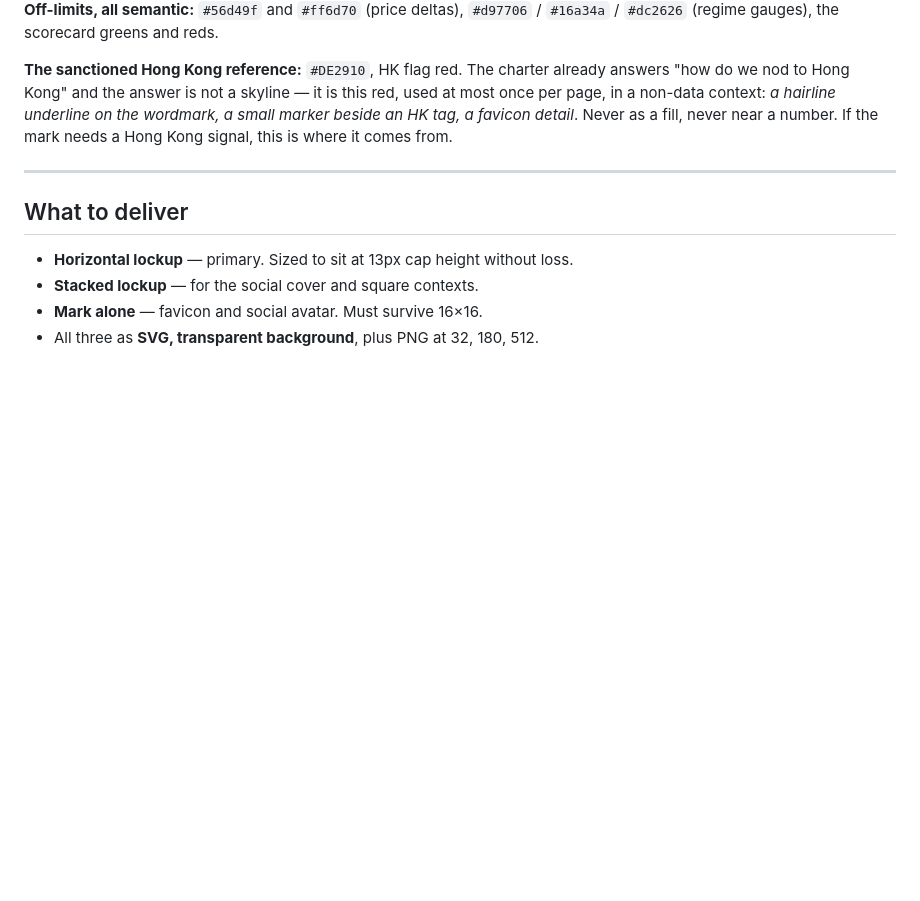
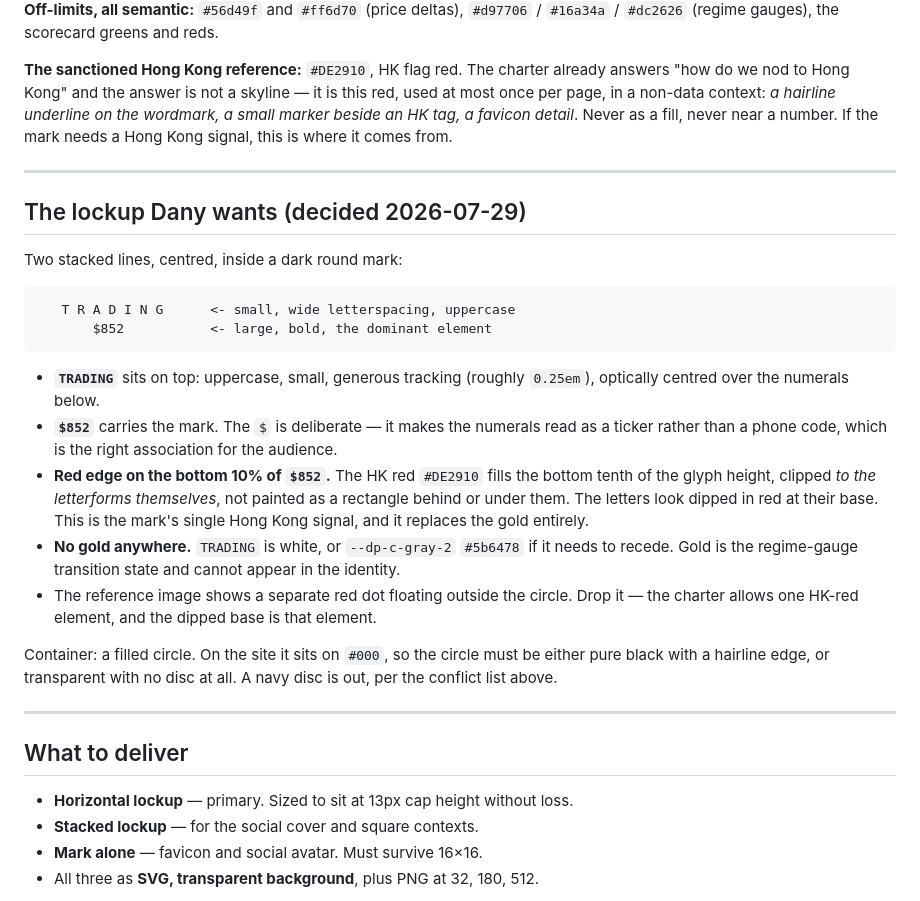
Before and after one commit to Marcvrick/trading852-v2, a Markdown page: wiki/logo-brief.md, the part around the change. Drawn GitHub-style; blank space fills up the shorter version.

Commit message:
Logo brief: specify the TRADING / $852 stacked lockup
Dany's decision: uppercase TRADING letterspaced above a dominant $852, with
HK red #DE2910 filling the bottom 10% of the numerals, clipped to the glyphs
rather than painted behind them. Gold drops out entirely, and the floating
red dot from the reference goes with it, since the charter allows one HK-red
element per mark.

Co-Authored-By: Claude Opus 5 <noreply@anthropic.com>

````diff
--- a/wiki/logo-brief.md
+++ b/wiki/logo-brief.md
@@ -58,6 +58,25 @@ Two secondary issues: the "852" is set far larger than "Trading", so the eye rea
 
 ---
 
+## The lockup Dany wants (decided 2026-07-29)
+
+Two stacked lines, centred, inside a dark round mark:
+
+```
+   T R A D I N G      <- small, wide letterspacing, uppercase
+       $852           <- large, bold, the dominant element
+```
+
+- **`TRADING`** sits on top: uppercase, small, generous tracking (roughly `0.25em`), optically centred over the numerals below.
+- **`$852`** carries the mark. The `$` is deliberate — it makes the numerals read as a ticker rather than a phone code, which is the right association for the audience.
+- **Red edge on the bottom 10% of `$852`.** The HK red `#DE2910` fills the bottom tenth of the glyph height, clipped *to the letterforms themselves*, not painted as a rectangle behind or under them. The letters look dipped in red at their base. This is the mark's single Hong Kong signal, and it replaces the gold entirely.
+- **No gold anywhere.** `TRADING` is white, or `--dp-c-gray-2` `#5b6478` if it needs to recede. Gold is the regime-gauge transition state and cannot appear in the identity.
+- The reference image shows a separate red dot floating outside the circle. Drop it — the charter allows one HK-red element, and the dipped base is that element.
+
+Container: a filled circle. On the site it sits on `#000`, so the circle must be either pure black with a hairline edge, or transparent with no disc at all. A navy disc is out, per the conflict list above.
+
+---
+
 ## What to deliver
 
 - **Horizontal lockup** — primary. Sized to sit at 13px cap height without loss.
````
